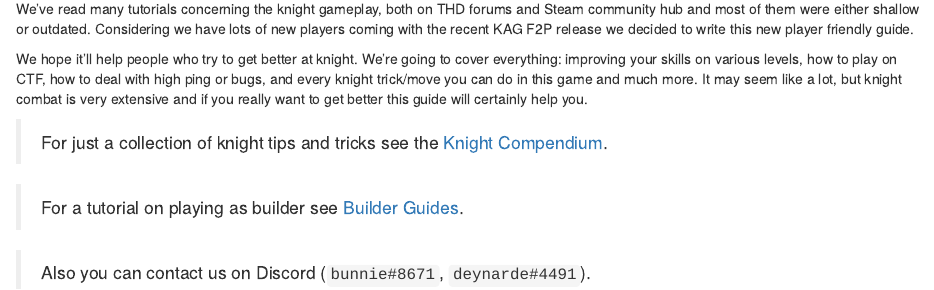
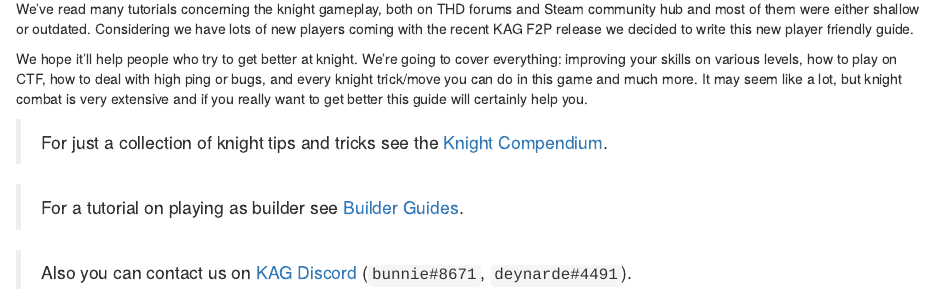
Before and after one commit to deynarde/kag-knight-guide, an R Markdown document (index.Rmd): the page in a window 1100 px wide, from 690 px down. Rendered offline with R 4.5, knitr and Pandoc, with nearby package versions; drawn as R Markdown's standard HTML page in place of the format the file asks for.

Commit message:
readme fix

```diff
--- a/index.Rmd
+++ b/index.Rmd
@@ -25,6 +25,6 @@
 
 > For just a collection of knight tips and tricks see the [Knight Compendium](https://deynarde.github.io/kag-knight-compendium/).
 
-> For a tutorial on playing as builder see [Builder Guides](https://deynarde.github.io/kag-builder-guides/).
+> For a tutorial on playing as builder see [Builder Guides](https://deynarde.github.io/kag-builder-guide/).
 
-> Also you can contact us on Discord (`bunnie#8671`, `deynarde#4491`).
+> Also you can contact us on [KAG Discord](https://discord.gg/kag) (`bunnie#8671`, `deynarde#4491`).
```
